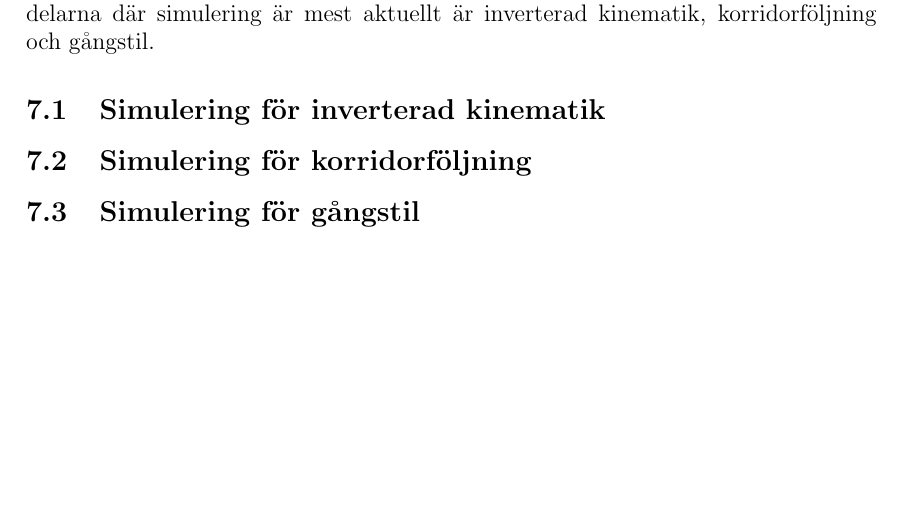
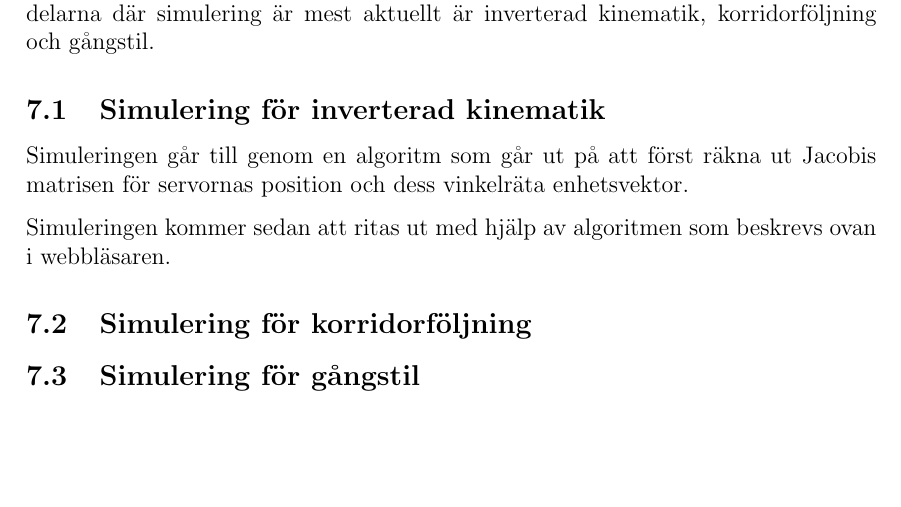
Before and after one commit to TheZoq2/LiTHe-Hex, a LaTeX document (documents/Designspecifikation/designspecifikation.tex): part of page 11 of 11, cut so that both start at the same text. Compiled offline with pdfLaTeX.

Commit message:
Wrote some simulering

```diff
--- a/documents/Designspecifikation/designspecifikation.tex
+++ b/documents/Designspecifikation/designspecifikation.tex
@@ -347,8 +347,11 @@
 	delarna där simulering är mest aktuellt är inverterad kinematik, korridorföljning
 	och gångstil.
 
+	% TODO: write more and correct it
 	\subsection{Simulering för inverterad kinematik}
+	Simuleringen går till genom en algoritm som går ut på att först räkna ut Jacobis matrisen för servornas position och dess vinkelräta enhetsvektor.
 
+	Simuleringen kommer sedan att ritas ut med hjälp av algoritmen som beskrevs ovan i webbläsaren.
 
 	\subsection{Simulering för korridorföljning}
 
```
